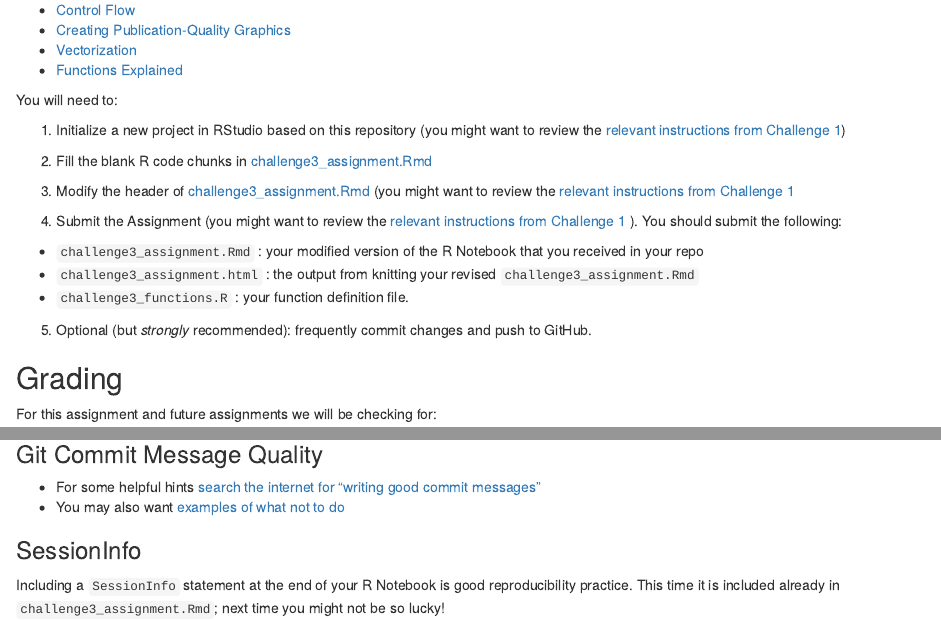
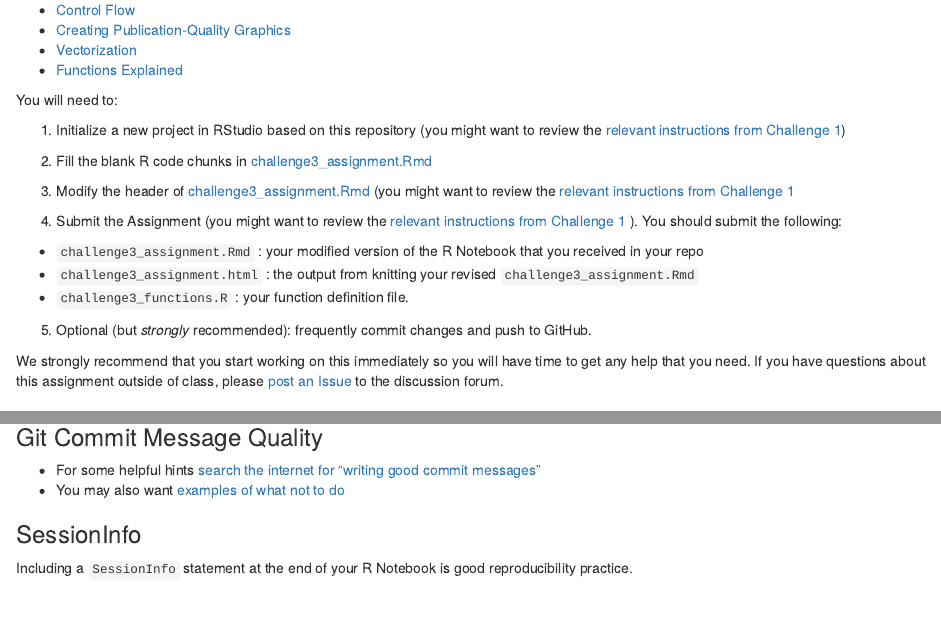
Before and after one commit to ibiem-2020/challenge_3, an R Markdown document (README.Rmd): the page in a window 1100 px wide, from 260 px down, and a second part further down, joined at a grey line. Rendered offline with R 4.5, knitr and Pandoc, with nearby package versions.

Commit message:
added reminder to start early and use github Issue forum

```diff
--- a/README.Rmd
+++ b/README.Rmd
@@ -28,6 +28,8 @@ You will need to:
 
 5. Optional (but *strongly* recommended): frequently commit changes and push to GitHub.
 
+We strongly recommend that you start working on this immediately so you will have time to get any help that you need.  If you have questions about this assignment outside of class, please [post an Issue](https://github.com/IBIEM/community/issues) to the discussion forum.
+
 
 ## Grading
 For this assignment and future assignments we will be checking for:
@@ -45,4 +47,4 @@ For this assignment and future assignments we will be checking for:
   - You may also want [examples of what not to do](https://xkcd.com/1296/)
 
 ### SessionInfo
-Including a `SessionInfo` statement at the end of your R Notebook is good reproducibility practice.  This time it is included already in `challenge3_assignment.Rmd`; next time you might not be so lucky!
+Including a `SessionInfo` statement at the end of your R Notebook is good reproducibility practice.
```
